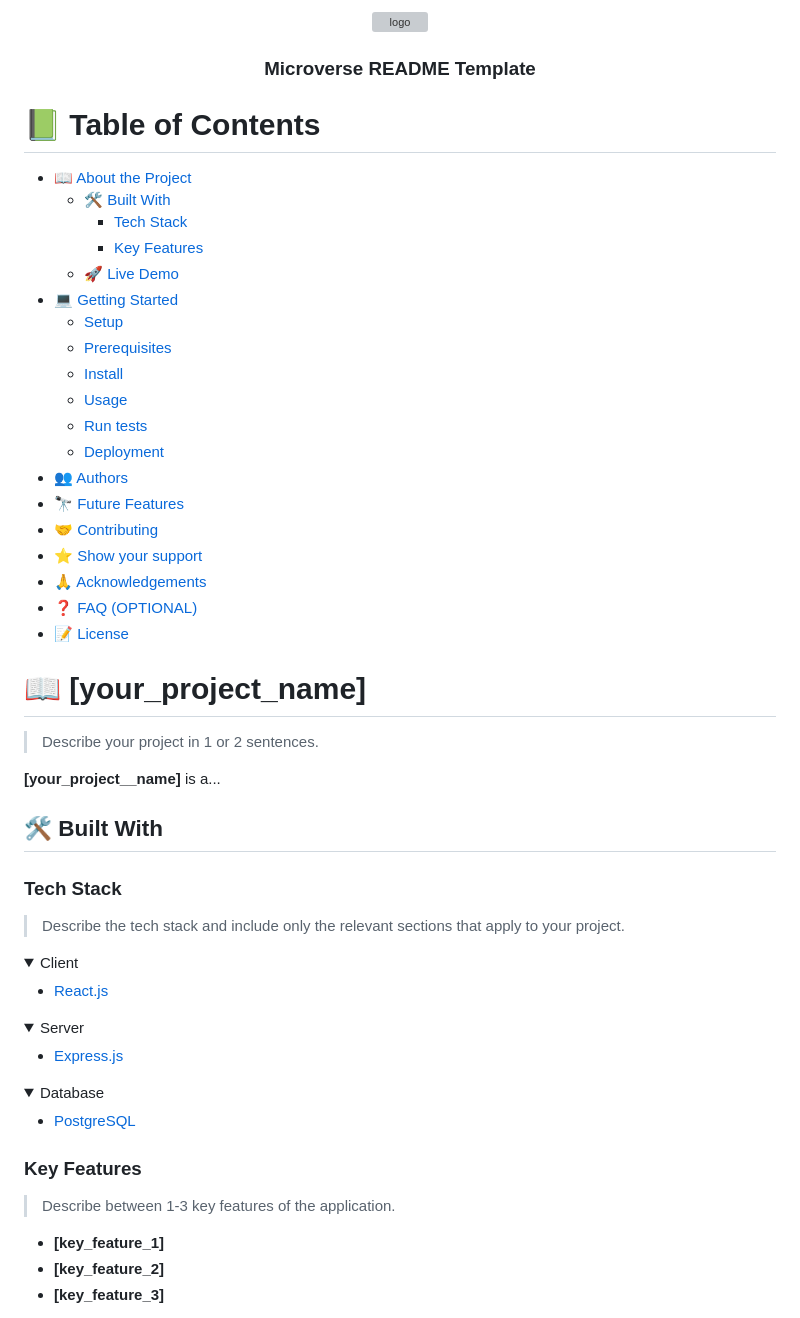
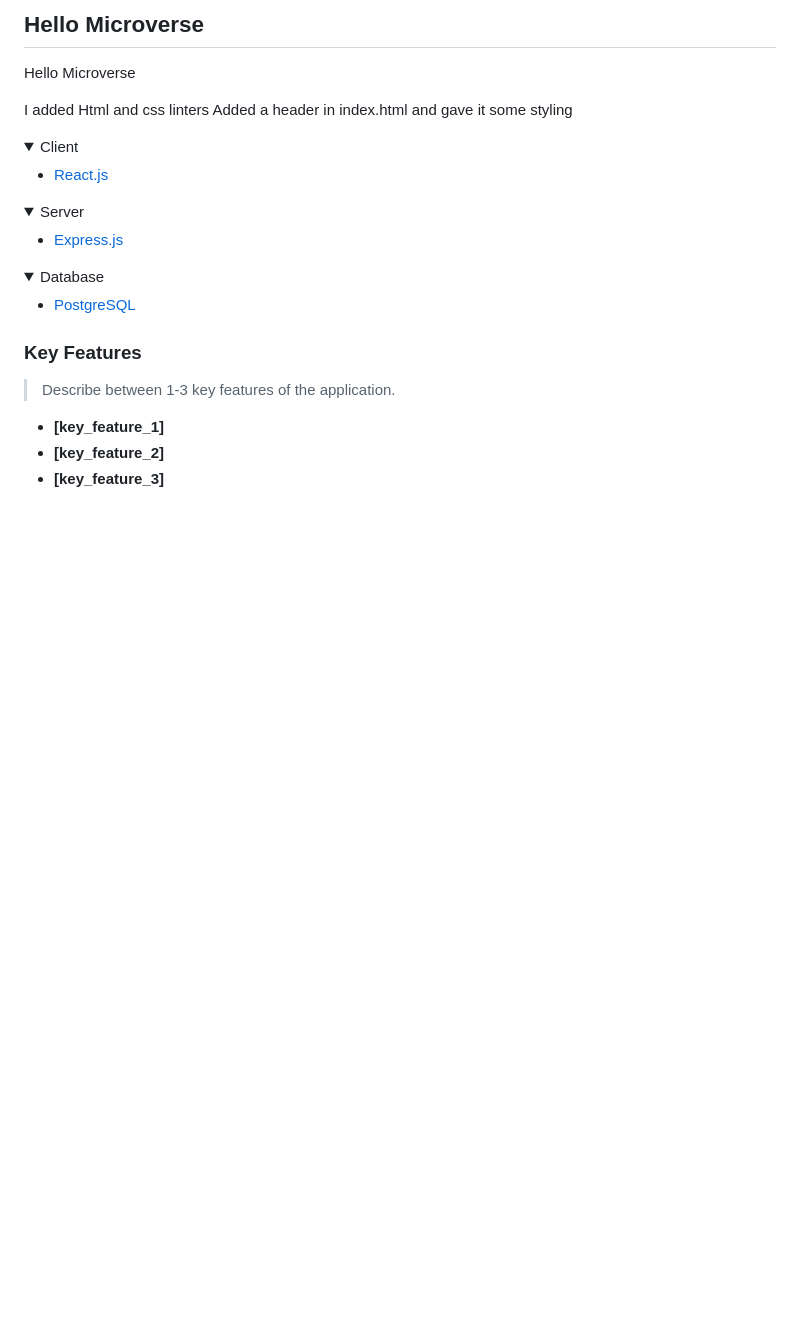
Before and after one commit to Munyabelden/helloSetup, a Markdown page: README.md, the part around the change. Drawn GitHub-style; folded sections open; blank space fills up the shorter version; grey boxes are pictures that could not be loaded.

Commit message:
Readme description

```diff
--- a/README.md
+++ b/README.md
@@ -1,76 +1,25 @@
 <a name="readme-top"></a>
-
-<!--
-HOW TO USE:
-This is an example of how you may give instructions on setting up your project locally.
-
-Modify this file to match your project and remove sections that don't apply.
-
-REQUIRED SECTIONS:
-- Table of Contents
-- About the Project
-  - Built With
-  - Live Demo
-- Getting Started
-- Authors
-- Future Features
-- Contributing
-- Show your support
-- Acknowledgements
-- License
-
-OPTIONAL SECTIONS:
-- FAQ
-
-After you're finished please remove all the comments and instructions!
--->
-
-<div align="center">
-  <!-- You are encouraged to replace this logo with your own! Otherwise you can also remove it. -->
-  <img src="murple_logo.png" alt="logo" width="140"  height="auto" />
-  <br/>
-
-  <h3><b>Microverse README Template</b></h3>
-
-</div>
 
 <!-- TABLE OF CONTENTS -->
 
-# 📗 Table of Contents
 
-- [📖 About the Project](#about-project)
-  - [🛠 Built With](#built-with)
-    - [Tech Stack](#tech-stack)
-    - [Key Features](#key-features)
-  - [🚀 Live Demo](#live-demo)
-- [💻 Getting Started](#getting-started)
-  - [Setup](#setup)
-  - [Prerequisites](#prerequisites)
-  - [Install](#install)
-  - [Usage](#usage)
-  - [Run tests](#run-tests)
-  - [Deployment](#triangular_flag_on_post-deployment)
-- [👥 Authors](#authors)
-- [🔭 Future Features](#future-features)
-- [🤝 Contributing](#contributing)
-- [⭐️ Show your support](#support)
-- [🙏 Acknowledgements](#acknowledgements)
-- [❓ FAQ (OPTIONAL)](#faq)
-- [📝 License](#license)
 
 <!-- PROJECT DESCRIPTION -->
 
-# 📖 [your_project_name] <a name="about-project"></a>
+## Hello Microverse
 
-> Describe your project in 1 or 2 sentences.
 
-**[your_project__name]** is a...
 
-## 🛠 Built With <a name="built-with"></a>
+Hello Microverse
 
-### Tech Stack <a name="tech-stack"></a>
+I added  Html and css linters
+Added a header in index.html and gave it some styling
 
-> Describe the tech stack and include only the relevant sections that apply to your project.
+
+
+
+
+
 
 <details>
   <summary>Client</summary>
```
